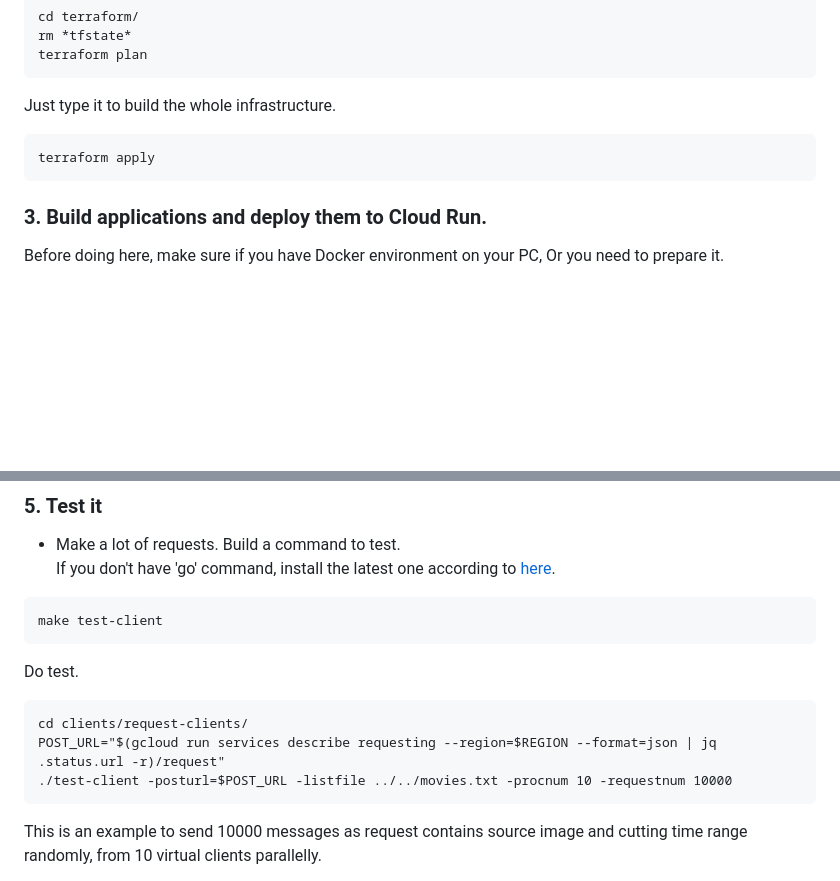
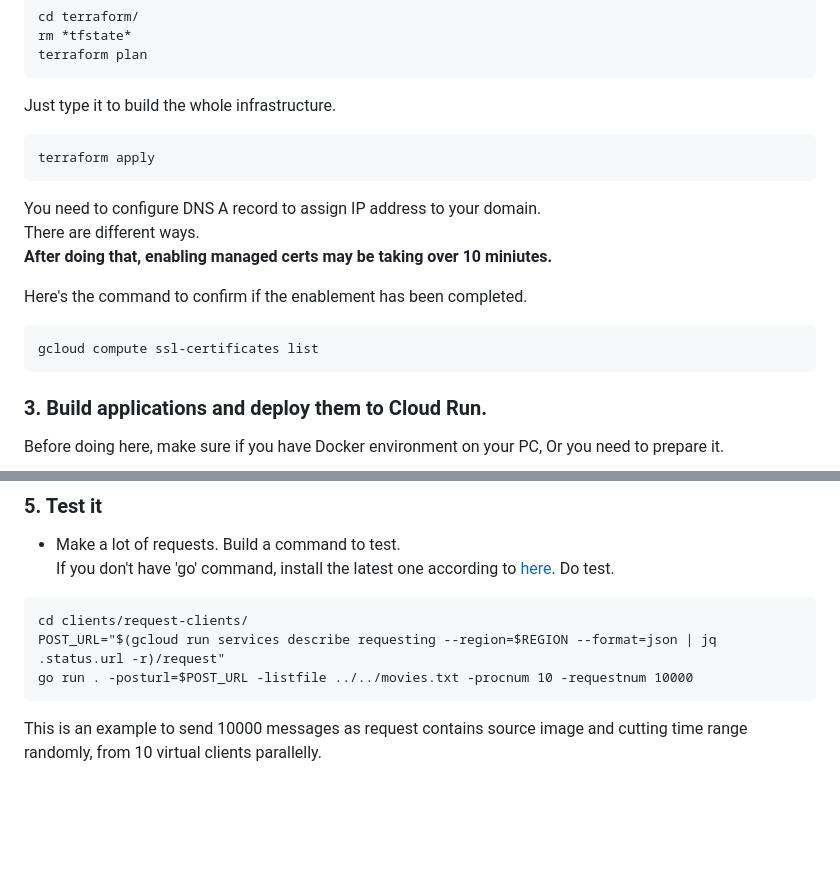
Before and after one commit to shin5ok/async-encoding, a Markdown page: README.md, 2 parts joined by grey strips. Drawn GitHub-style; blank space fills up the shorter version.

Commit message:
modify it

````diff
--- a/README.md
+++ b/README.md
@@ -33,6 +33,16 @@ Just type it to build the whole infrastructure.
 ```
 terraform apply
 ```
+
+You need to configure DNS A record to assign IP address to your domain.
+There are different ways.
+**After doing that, enabling managed certs may be taking over 10 miniutes.**
+
+Here's the command to confirm if the enablement has been completed.
+```
+gcloud compute ssl-certificates list
+```
+
 
 <!--### 3. (*Temporary*) Prepare GCS Proxy
 Prepare gcs-proxy to deliver objects that be protected in GCS to external user securely.
@@ -102,14 +112,11 @@ ls *.mp4 > YOUR_DIRECTORY/movies.txt
 - Make a lot of requests.
 Build a command to test.
 If you don't have 'go' command, install the latest one according to [here](https://go.dev/doc/install).
-```
-make test-client
-```
 Do test.
 ```
 cd clients/request-clients/
 POST_URL="$(gcloud run services describe requesting --region=$REGION --format=json | jq .status.url -r)/request"
-./test-client -posturl=$POST_URL -listfile ../../movies.txt -procnum 10 -requestnum 10000
+go run . -posturl=$POST_URL -listfile ../../movies.txt -procnum 10 -requestnum 10000
 ```
 This is an example to send 10000 messages as request contains source image and cutting time range randomly, from 10 virtual clients parallelly.
 
````
